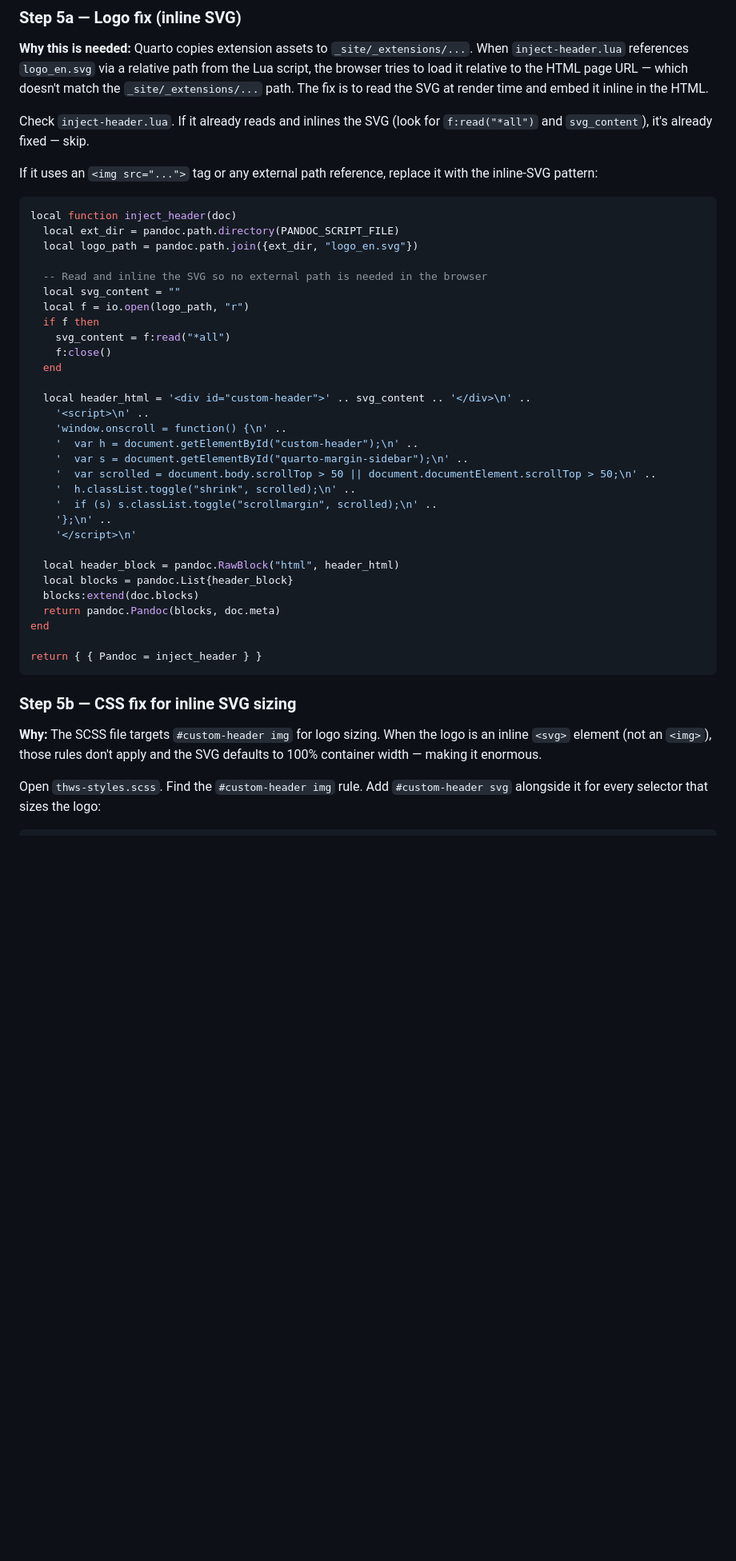
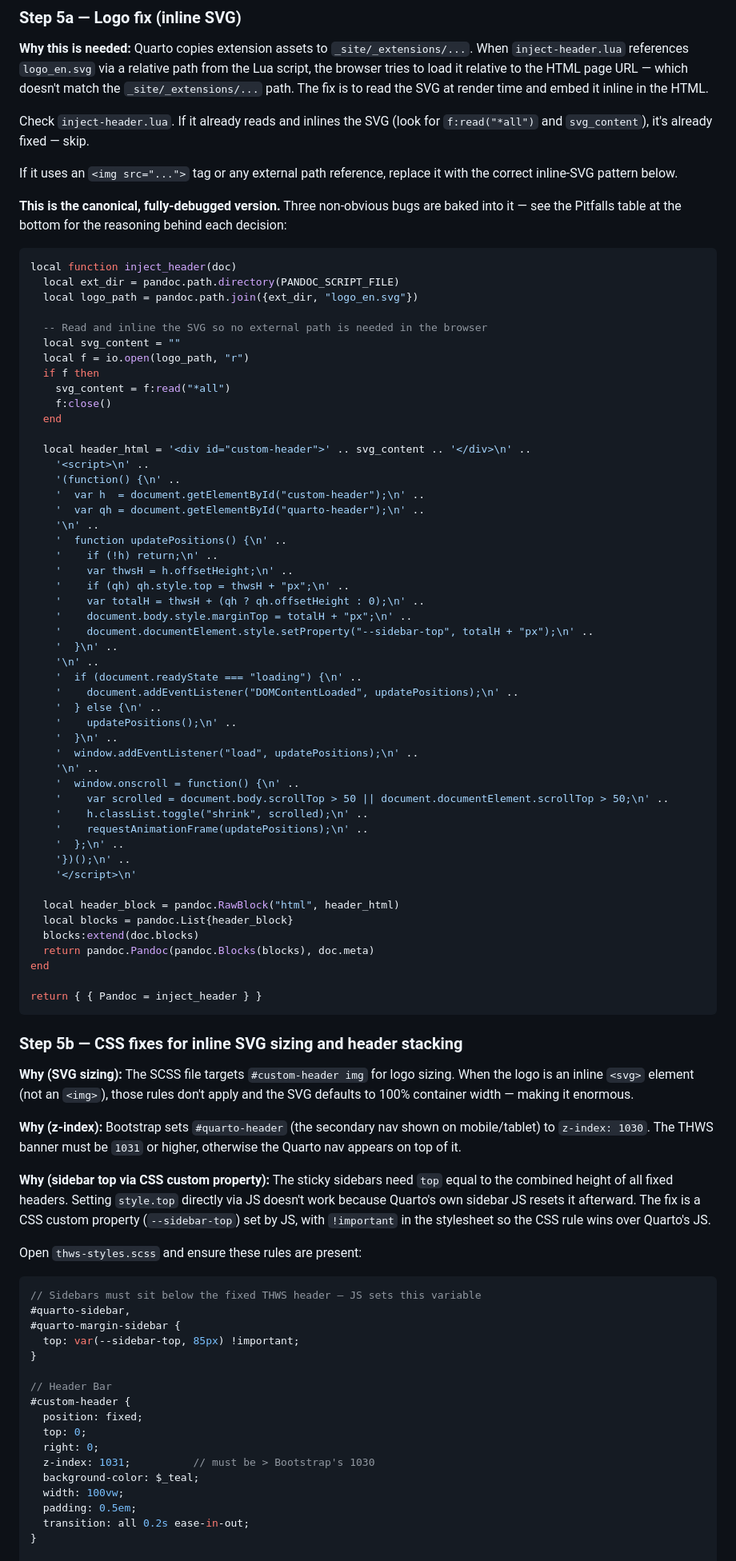
Before and after one commit to c-kraus/thws-skills, a Markdown page: quarto-book-setup/SKILL.md, the part around one of its changes. Shown at 80% size. GitHub-like rendering; blank space fills up the shorter version.

Commit message:
fix(quarto-book-setup): update inject-header and SCSS with header-stacking fix
Encodes three bugs discovered and fixed in BUA3:

1. z-index: custom-header must be 1031 (> Bootstrap's 1030 on #quarto-header),
   and JS must push #quarto-header DOWN below THWS — not the other way around.

2. offsetHeight timing: calling updatePositions() immediately in an inline
   script returns 0 because CSS layout hasn't been computed yet. Must fire
   on DOMContentLoaded + load events.

3. Quarto JS override: setting style.top directly on sidebars is reset by
   Quarto's own sidebar JS. Fix: CSS custom property --sidebar-top on :root,
   with top: var(--sidebar-top) !important in the stylesheet.

Also adds pandoc.Blocks() cast to fix Lua LSP type warning.

Co-Authored-By: Claude Sonnet 4.6 <noreply@anthropic.com>

````diff
--- a/quarto-book-setup/SKILL.md
+++ b/quarto-book-setup/SKILL.md
@@ -146,7 +146,9 @@ Then apply the logo fix (Step 5a) regardless of whether you just copied it or it
 
 Check `inject-header.lua`. If it already reads and inlines the SVG (look for `f:read("*all")` and `svg_content`), it's already fixed — skip.
 
-If it uses an `<img src="...">` tag or any external path reference, replace it with the inline-SVG pattern:
+If it uses an `<img src="...">` tag or any external path reference, replace it with the correct inline-SVG pattern below.
+
+**This is the canonical, fully-debugged version.** Three non-obvious bugs are baked into it — see the Pitfalls table at the bottom for the reasoning behind each decision:
 
 ```lua
 local function inject_header(doc)
@@ -163,31 +165,72 @@ local function inject_header(doc)
 
   local header_html = '<div id="custom-header">' .. svg_content .. '</div>\n' ..
     '<script>\n' ..
-    'window.onscroll = function() {\n' ..
-    '  var h = document.getElementById("custom-header");\n' ..
-    '  var s = document.getElementById("quarto-margin-sidebar");\n' ..
-    '  var scrolled = document.body.scrollTop > 50 || document.documentElement.scrollTop > 50;\n' ..
-    '  h.classList.toggle("shrink", scrolled);\n' ..
-    '  if (s) s.classList.toggle("scrollmargin", scrolled);\n' ..
-    '};\n' ..
+    '(function() {\n' ..
+    '  var h  = document.getElementById("custom-header");\n' ..
+    '  var qh = document.getElementById("quarto-header");\n' ..
+    '\n' ..
+    '  function updatePositions() {\n' ..
+    '    if (!h) return;\n' ..
+    '    var thwsH = h.offsetHeight;\n' ..
+    '    if (qh) qh.style.top = thwsH + "px";\n' ..
+    '    var totalH = thwsH + (qh ? qh.offsetHeight : 0);\n' ..
+    '    document.body.style.marginTop = totalH + "px";\n' ..
+    '    document.documentElement.style.setProperty("--sidebar-top", totalH + "px");\n' ..
+    '  }\n' ..
+    '\n' ..
+    '  if (document.readyState === "loading") {\n' ..
+    '    document.addEventListener("DOMContentLoaded", updatePositions);\n' ..
+    '  } else {\n' ..
+    '    updatePositions();\n' ..
+    '  }\n' ..
+    '  window.addEventListener("load", updatePositions);\n' ..
+    '\n' ..
+    '  window.onscroll = function() {\n' ..
+    '    var scrolled = document.body.scrollTop > 50 || document.documentElement.scrollTop > 50;\n' ..
+    '    h.classList.toggle("shrink", scrolled);\n' ..
+    '    requestAnimationFrame(updatePositions);\n' ..
+    '  };\n' ..
+    '})();\n' ..
     '</script>\n'
 
   local header_block = pandoc.RawBlock("html", header_html)
   local blocks = pandoc.List{header_block}
   blocks:extend(doc.blocks)
-  return pandoc.Pandoc(blocks, doc.meta)
+  return pandoc.Pandoc(pandoc.Blocks(blocks), doc.meta)
 end
 
 return { { Pandoc = inject_header } }
 ```
 
-### Step 5b — CSS fix for inline SVG sizing
+### Step 5b — CSS fixes for inline SVG sizing and header stacking
 
-**Why:** The SCSS file targets `#custom-header img` for logo sizing. When the logo is an inline `<svg>` element (not an `<img>`), those rules don't apply and the SVG defaults to 100% container width — making it enormous.
+**Why (SVG sizing):** The SCSS file targets `#custom-header img` for logo sizing. When the logo is an inline `<svg>` element (not an `<img>`), those rules don't apply and the SVG defaults to 100% container width — making it enormous.
 
-Open `thws-styles.scss`. Find the `#custom-header img` rule. Add `#custom-header svg` alongside it for every selector that sizes the logo:
+**Why (z-index):** Bootstrap sets `#quarto-header` (the secondary nav shown on mobile/tablet) to `z-index: 1030`. The THWS banner must be `1031` or higher, otherwise the Quarto nav appears on top of it.
+
+**Why (sidebar top via CSS custom property):** The sticky sidebars need `top` equal to the combined height of all fixed headers. Setting `style.top` directly via JS doesn't work because Quarto's own sidebar JS resets it afterward. The fix is a CSS custom property (`--sidebar-top`) set by JS, with `!important` in the stylesheet so the CSS rule wins over Quarto's JS.
+
+Open `thws-styles.scss` and ensure these rules are present:
 
 ```scss
+// Sidebars must sit below the fixed THWS header — JS sets this variable
+#quarto-sidebar,
+#quarto-margin-sidebar {
+  top: var(--sidebar-top, 85px) !important;
+}
+
+// Header Bar
+#custom-header {
+  position: fixed;
+  top: 0;
+  right: 0;
+  z-index: 1031;          // must be > Bootstrap's 1030
+  background-color: $_teal;
+  width: 100vw;
+  padding: 0.5em;
+  transition: all 0.2s ease-in-out;
+}
+
 #custom-header img,
 #custom-header svg {
   height: 4em;
````
Also changed, not shown: other parts of quarto-book-setup/SKILL.md (+19 -2 lines).
